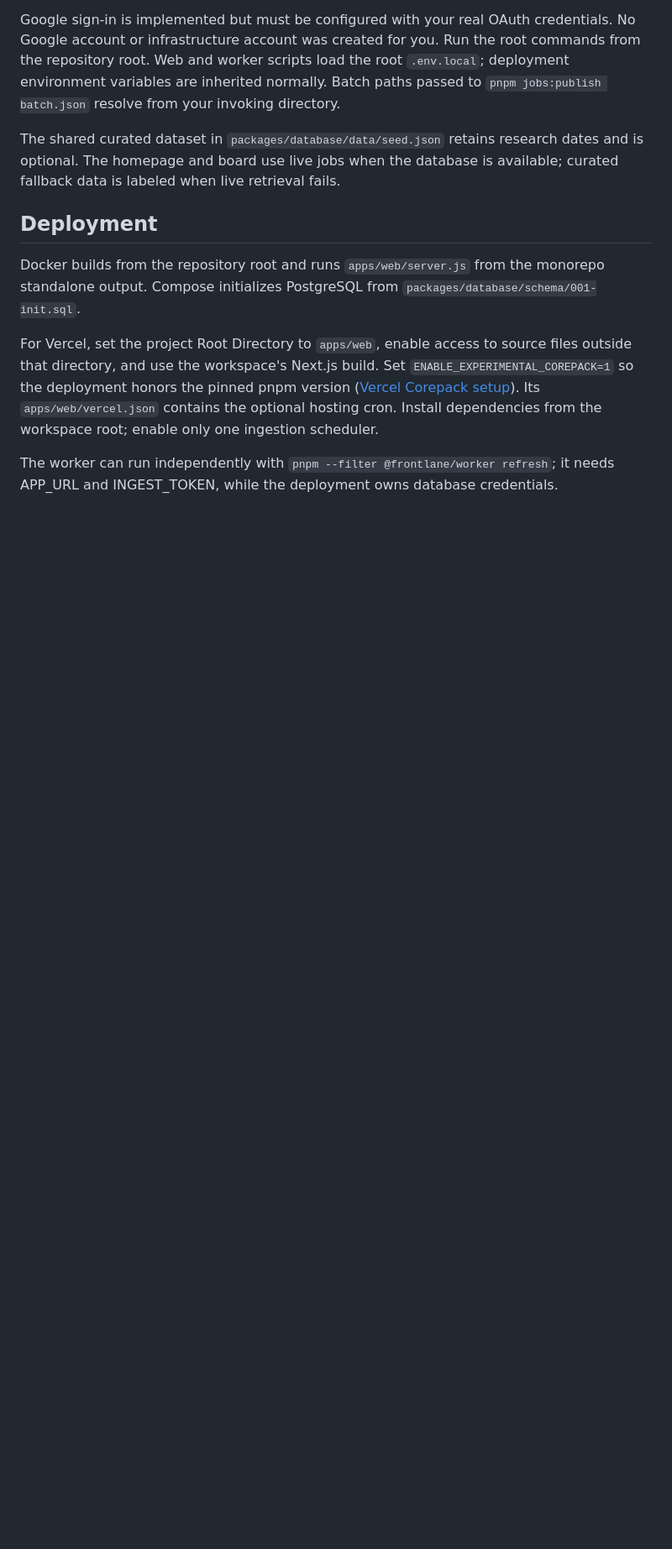
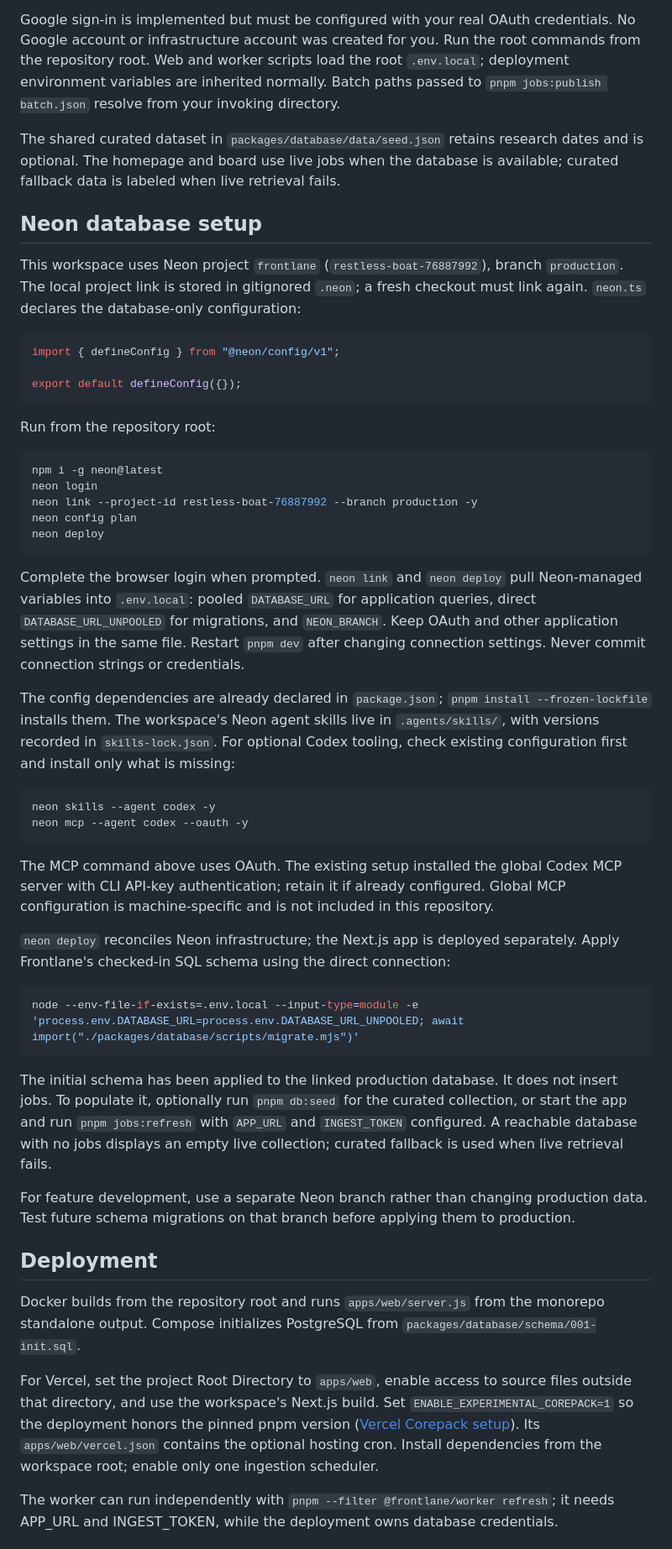
Before and after one commit to Ayushsanjdev/frontlane, a Markdown page: README.md, the part around one of its changes. Shown at 84% size. GitHub-like rendering; blank space fills up the shorter version.

Commit message:
feat: enhance README with Neon database setup instructions and clarify local PostgreSQL usage

````diff
--- a/README.md
+++ b/README.md
@@ -23,6 +23,47 @@ Use package exports and `workspace:*` dependencies across these boundaries. The
 Google sign-in is implemented but must be configured with your real OAuth credentials. No Google account or infrastructure account was created for you. Run the root commands from the repository root. Web and worker scripts load the root `.env.local`; deployment environment variables are inherited normally. Batch paths passed to `pnpm jobs:publish batch.json` resolve from your invoking directory.
 
 The shared curated dataset in `packages/database/data/seed.json` retains research dates and is optional. The homepage and board use live jobs when the database is available; curated fallback data is labeled when live retrieval fails.
+
+## Neon database setup
+
+This workspace uses Neon project `frontlane` (`restless-boat-76887992`), branch `production`. The local project link is stored in gitignored `.neon`; a fresh checkout must link again. `neon.ts` declares the database-only configuration:
+
+```ts
+import { defineConfig } from "@neon/config/v1";
+
+export default defineConfig({});
+```
+
+Run from the repository root:
+
+```sh
+npm i -g neon@latest
+neon login
+neon link --project-id restless-boat-76887992 --branch production -y
+neon config plan
+neon deploy
+```
+
+Complete the browser login when prompted. `neon link` and `neon deploy` pull Neon-managed variables into `.env.local`: pooled `DATABASE_URL` for application queries, direct `DATABASE_URL_UNPOOLED` for migrations, and `NEON_BRANCH`. Keep OAuth and other application settings in the same file. Restart `pnpm dev` after changing connection settings. Never commit connection strings or credentials.
+
+The config dependencies are already declared in `package.json`; `pnpm install --frozen-lockfile` installs them. The workspace's Neon agent skills live in `.agents/skills/`, with versions recorded in `skills-lock.json`. For optional Codex tooling, check existing configuration first and install only what is missing:
+
+```sh
+neon skills --agent codex -y
+neon mcp --agent codex --oauth -y
+```
+
+The MCP command above uses OAuth. The existing setup installed the global Codex MCP server with CLI API-key authentication; retain it if already configured. Global MCP configuration is machine-specific and is not included in this repository.
+
+`neon deploy` reconciles Neon infrastructure; the Next.js app is deployed separately. Apply Frontlane's checked-in SQL schema using the direct connection:
+
+```sh
+node --env-file-if-exists=.env.local --input-type=module -e 'process.env.DATABASE_URL=process.env.DATABASE_URL_UNPOOLED; await import("./packages/database/scripts/migrate.mjs")'
+```
+
+The initial schema has been applied to the linked production database. It does not insert jobs. To populate it, optionally run `pnpm db:seed` for the curated collection, or start the app and run `pnpm jobs:refresh` with `APP_URL` and `INGEST_TOKEN` configured. A reachable database with no jobs displays an empty live collection; curated fallback is used when live retrieval fails.
+
+For feature development, use a separate Neon branch rather than changing production data. Test future schema migrations on that branch before applying them to production.
 
 ## Deployment
 
````
Also changed, not shown: other parts of README.md (+3 -3 lines).
